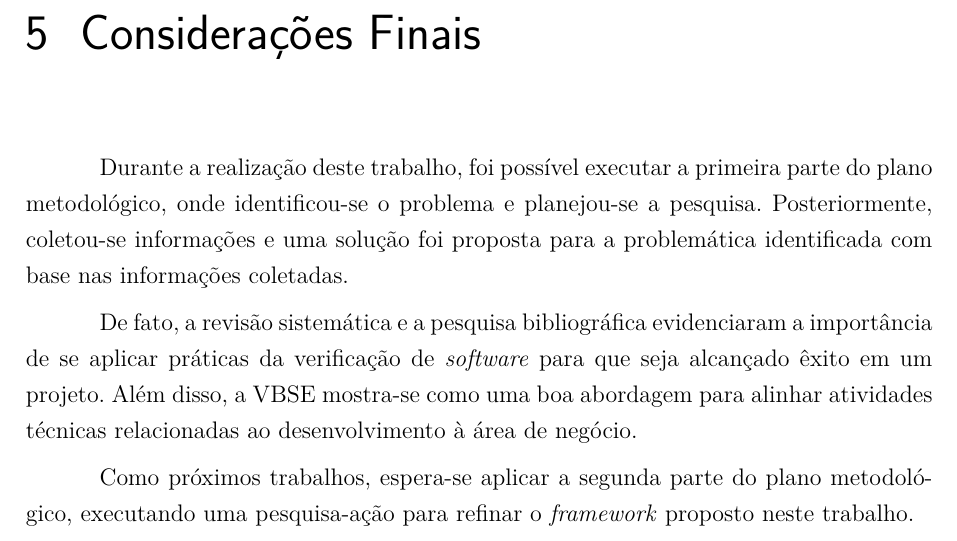
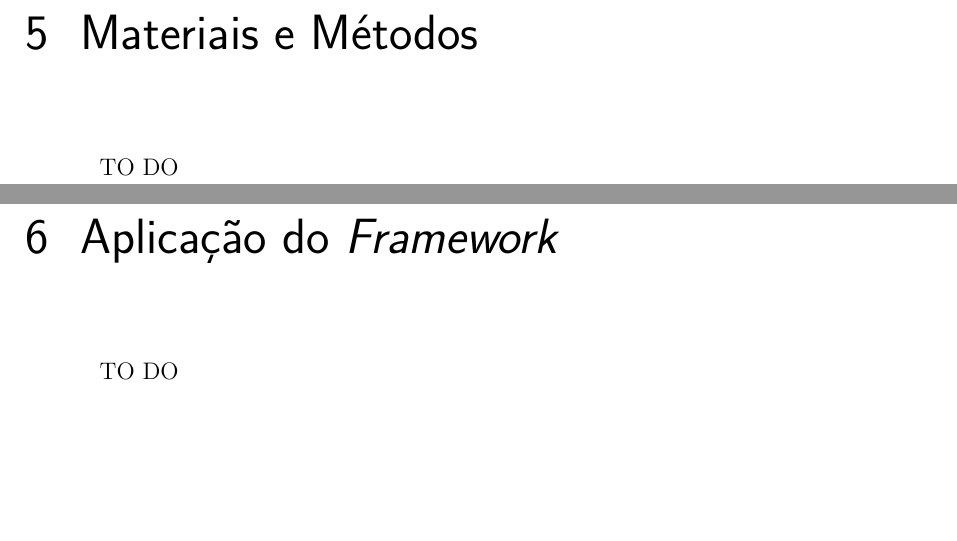
Before and after one commit to MatheusFerraz/TCC2, a LaTeX thesis (tcc.tex, which reads editaveis/avaliacaoframework.tex, editaveis/consideracoesfinais.tex, editaveis/materiaismetodos.tex): part of page 55 of 62 before the commit and two parts of pages 55 and 57 of 66 after it, the two joined at a grey line, cut at the place of the change, the shorter picture padded with empty space. Compiled offline with pdfLaTeX.

Commit message:
Adicionando ajustes para início da escrita do TCC2

```diff
--- /dev/null
+++ b/editaveis/avaliacaoframework.tex
@@ -0,0 +1,3 @@
+\chapter{Aplicação do \textit{Framework}}
+
+TO DO
--- a/editaveis/consideracoesfinais.tex
+++ b/editaveis/consideracoesfinais.tex
@@ -1,7 +1,3 @@
 \chapter{Considerações Finais}
 
-Durante a realização deste trabalho, foi possível executar a primeira parte do plano metodológico, onde identificou-se o problema e planejou-se a pesquisa. Posteriormente, coletou-se informações e uma solução foi proposta para a problemática identificada com base nas informações coletadas.
-
-De fato, a revisão sistemática e a pesquisa bibliográfica evidenciaram a importância de se aplicar práticas da verificação de \textit{software} para que seja alcançado êxito em um projeto. Além disso, a VBSE mostra-se como uma boa abordagem para alinhar atividades técnicas relacionadas ao desenvolvimento à área de negócio.
-
-Como próximos trabalhos, espera-se aplicar a segunda parte do plano metodológico, executando uma pesquisa-ação para refinar o \textit{framework} proposto neste trabalho.
+TO DO
--- /dev/null
+++ b/editaveis/materiaismetodos.tex
@@ -0,0 +1,3 @@
+\chapter{Materiais e Métodos}
+
+TO DO
```
Also changed, not shown: tcc.tex (+2 -0 lines), Makefile, README.md.
